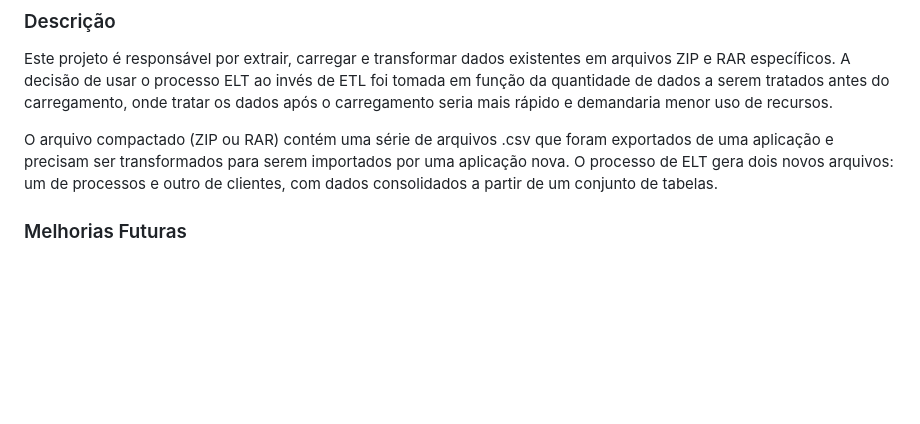
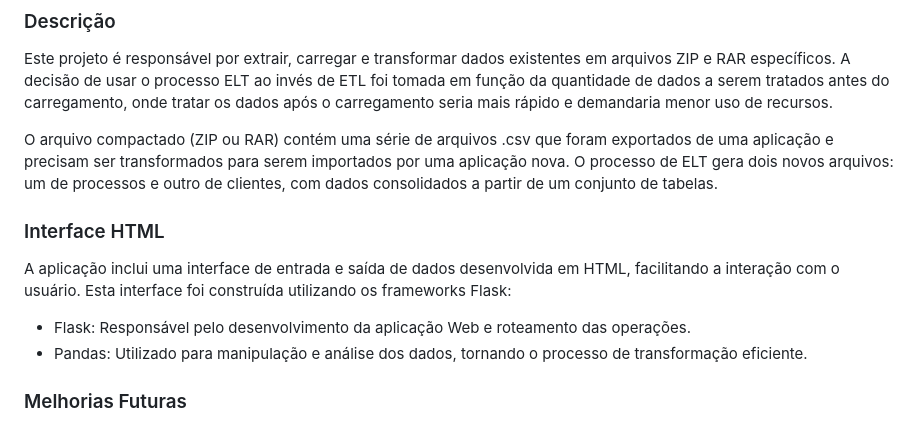
Before and after one commit to EricoCoutoJr/AdvBox, a Markdown page: readme.md, the part around the change. GitHub-like rendering; blank space fills up the shorter version.

```diff
--- a/readme.md
+++ b/readme.md
@@ -8,6 +8,12 @@
 Este projeto é responsável por extrair, carregar e transformar dados existentes em arquivos ZIP e RAR específicos. A decisão de usar o processo ELT ao invés de ETL foi tomada em função da quantidade de dados a serem tratados antes do carregamento, onde tratar os dados após o carregamento seria mais rápido e demandaria menor uso de recursos.
 
 O arquivo compactado (ZIP ou RAR) contém uma série de arquivos .csv que foram exportados de uma aplicação e precisam ser transformados para serem importados por uma aplicação nova. O processo de ELT gera dois novos arquivos: um de processos e outro de clientes, com dados consolidados a partir de um conjunto de tabelas.
+
+### Interface HTML
+A aplicação inclui uma interface de entrada e saída de dados desenvolvida em HTML, facilitando a interação com o usuário. Esta interface foi construída utilizando os frameworks Flask:
+
+- Flask: Responsável pelo desenvolvimento da aplicação Web e roteamento das operações.
+- Pandas: Utilizado para manipulação e análise dos dados, tornando o processo de transformação eficiente.
 
 ### Melhorias Futuras
 Serão implementadas melhorias no algoritmo de transformação para maior eficiência e serão adicionados métodos de validação de dados para garantir a integridade durante o processo.
```
